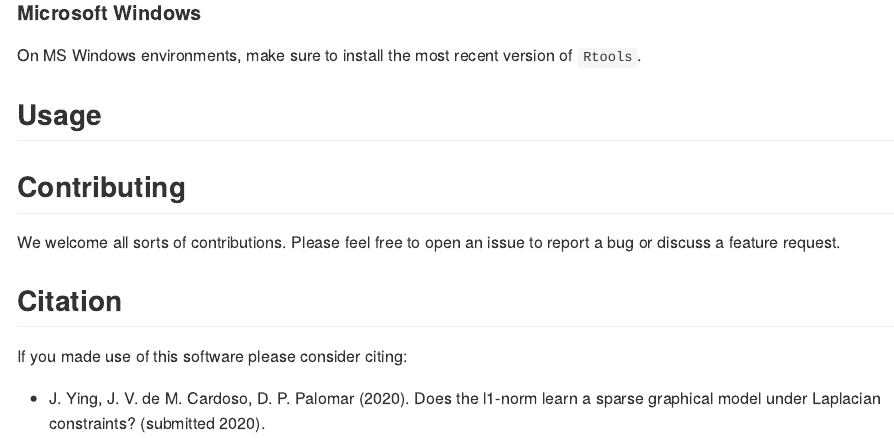
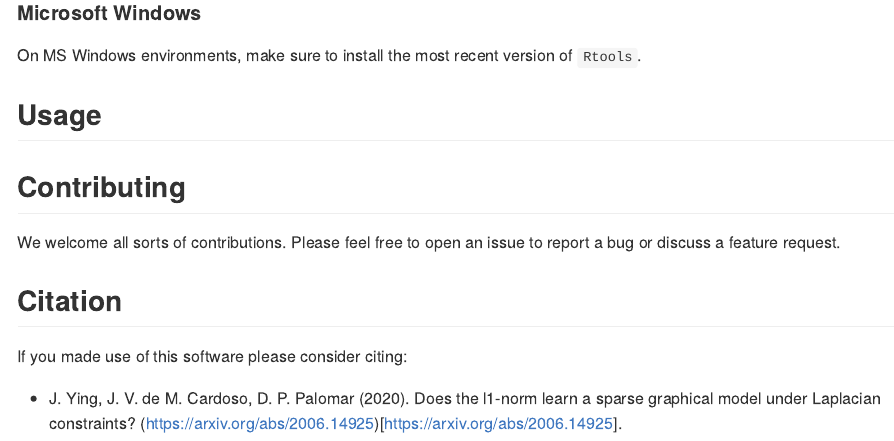
Before and after one commit to convexfi/sparseGraph, an R Markdown document (README.Rmd): the page in a window 1100 px wide, from 340 px down. The pictures show the output file README.md that the author committed with the source, drawn offline in the style of GitHub.

Commit message:
add arxiv link to README

```diff
--- a/README.Rmd
+++ b/README.Rmd
@@ -46,4 +46,4 @@ to report a bug or discuss a feature request.
 If you made use of this software please consider citing:
 
 - J. Ying, J. V. de M. Cardoso, D. P. Palomar (2020). Does the l1-norm learn a
-  sparse graphical model under Laplacian constraints? (submitted 2020).
+  sparse graphical model under Laplacian constraints? (https://arxiv.org/abs/2006.14925)[https://arxiv.org/abs/2006.14925].
```
Also changed, not shown: README.md.
